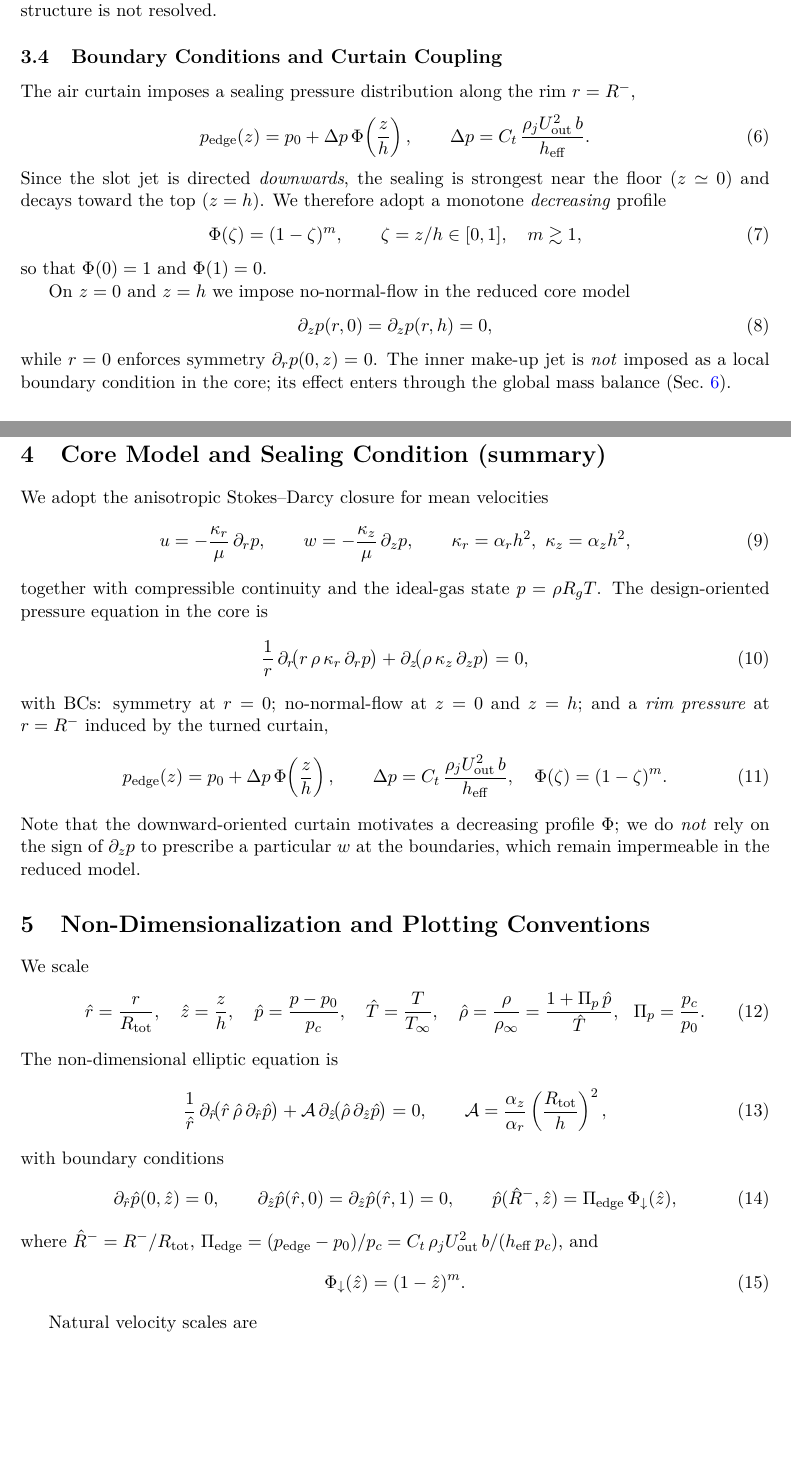
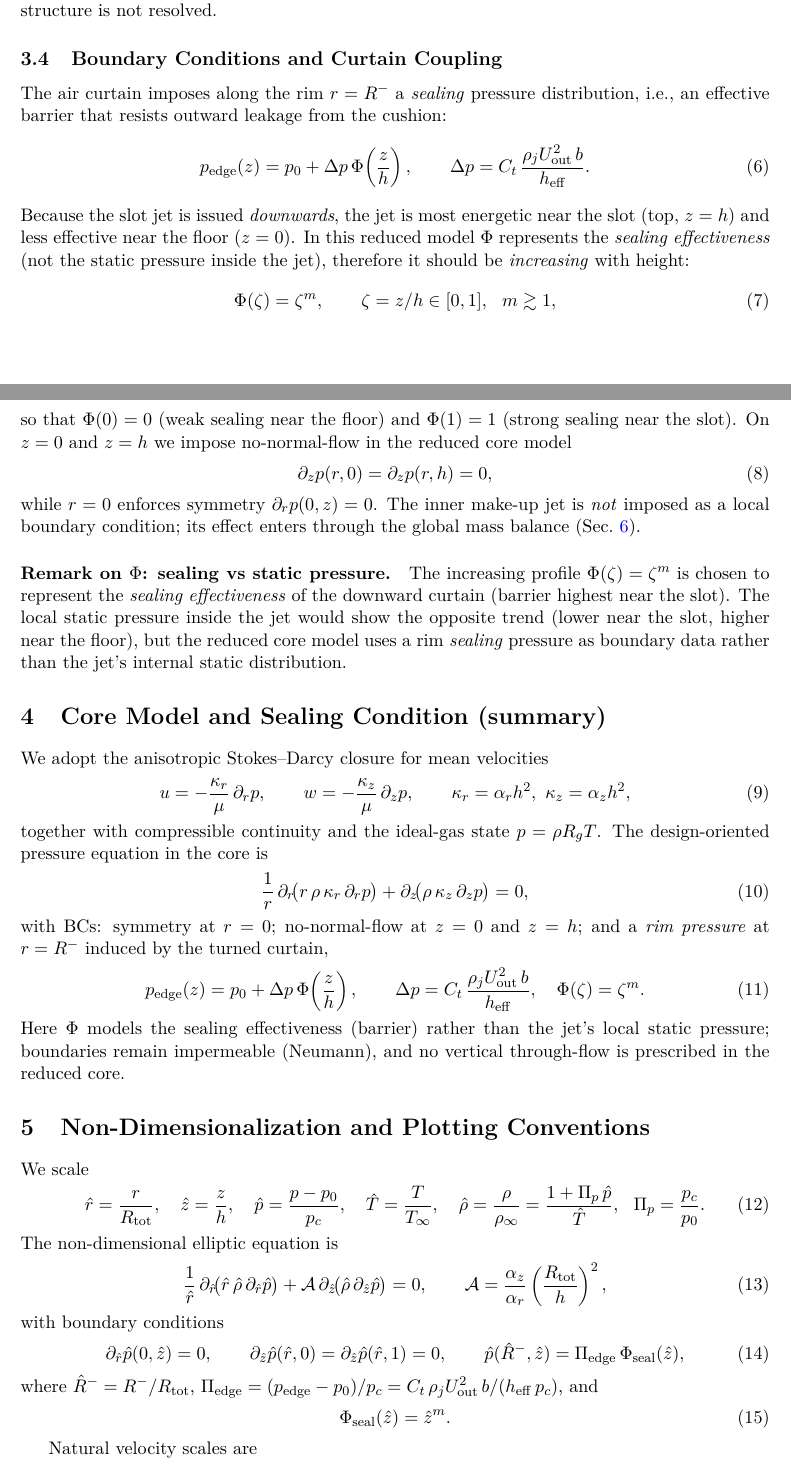
Before and after one commit to vulpi-f/hover-disc-sim, a LaTeX paper (tex/paper.tex): two parts of pages 3 and 4 of 11, joined at a grey line, cut so that both start at the same text, the shorter picture padded with empty space. Compiled offline with pdfLaTeX.

Commit message:
minor expansion in latex

```diff
--- a/tex/paper.tex
+++ b/tex/paper.tex
@@ -110,27 +110,35 @@ This closure is valid provided that:
 It is particularly suited to parametric design and control studies where the detailed jet micro-structure is not resolved.
 
 \subsection{Boundary Conditions and Curtain Coupling}
-The air curtain imposes a sealing pressure distribution along the rim $r=R^{-}$,
+The air curtain imposes along the rim $r=R^{-}$ a \emph{sealing} pressure distribution,
+i.e., an effective barrier that resists outward leakage from the cushion:
 \begin{equation}
   p_{\mathrm{edge}}(z)=p_0+\Delta p\,\Phi\!\left(\frac{z}{h}\right),
   \qquad
   \Delta p=C_t\,\frac{\rho_j U_{\mathrm{out}}^2\,b}{h_{\mathrm{eff}}}.
 \end{equation}
-Since the slot jet is directed \emph{downwards}, the sealing is strongest near the floor
-($z\simeq 0$) and decays toward the top ($z=h$). We therefore adopt a
-monotone \emph{decreasing} profile
+Because the slot jet is issued \emph{downwards}, the jet is most energetic near the
+slot (top, $z=h$) and less effective near the floor ($z=0$). In this reduced model
+$\Phi$ represents the \emph{sealing effectiveness} (not the static pressure inside the
+jet), therefore it should be \emph{increasing} with height:
 \begin{equation}
-  \Phi(\zeta)= (1-\zeta)^{m}, \qquad \zeta=z/h\in[0,1],\quad m\gtrsim 1,
+  \Phi(\zeta)= \zeta^{m}, \qquad \zeta=z/h\in[0,1],\ \ m\gtrsim 1,
 \end{equation}
-so that $\Phi(0)=1$ and $\Phi(1)=0$.
-
-On $z=0$ and $z=h$ we impose no-normal-flow in the reduced core model
+so that $\Phi(0)=0$ (weak sealing near the floor) and $\Phi(1)=1$ (strong sealing
+near the slot). On $z=0$ and $z=h$ we impose no-normal-flow in the reduced core model
 \begin{equation}
   \partial_z p(r,0)=\partial_z p(r,h)=0,
 \end{equation}
-while $r=0$ enforces symmetry $\partial_r p(0,z)=0$.  The inner make-up jet is
-\emph{not} imposed as a local boundary condition in the core; its effect enters through
-the global mass balance (Sec.~\ref{sec:shooting}).
+while $r=0$ enforces symmetry $\partial_r p(0,z)=0$. The inner make-up jet is
+\emph{not} imposed as a local boundary condition; its effect enters through the global
+mass balance (Sec.~\ref{sec:shooting}).
+\paragraph{Remark on $\Phi$: sealing vs static pressure.}
+The increasing profile $\Phi(\zeta)=\zeta^m$ is chosen to represent the \emph{sealing
+effectiveness} of the downward curtain (barrier highest near the slot). The local static
+pressure inside the jet would show the opposite trend (lower near the slot, higher near
+the floor), but the reduced core model uses a rim \emph{sealing} pressure as boundary
+data rather than the jet's internal static distribution.
+
 
 \section{Core Model and Sealing Condition (summary)}
 We adopt the anisotropic Stokes--Darcy closure for mean velocities
@@ -145,16 +153,17 @@ The design-oriented pressure equation in the core is
   \frac{1}{r}\,\partial_r\!\big(r\,\rho\,\kappa_r\,\partial_r p\big)
   +\partial_z\!\big(\rho\,\kappa_z\,\partial_z p\big)=0,
 \end{equation}
-with BCs: symmetry at $r=0$; no-normal-flow at $z=0$ and $z=h$; and a
-\emph{rim pressure} at $r=R^{-}$ induced by the turned curtain,
+with BCs: symmetry at $r=0$; no-normal-flow at $z=0$ and $z=h$; and a \emph{rim pressure}
+at $r=R^{-}$ induced by the turned curtain,
 \begin{equation}
   p_{\mathrm{edge}}(z)=p_0 + \Delta p\,\Phi\!\left(\frac{z}{h}\right),\qquad
   \Delta p = C_t\,\frac{\rho_j U_{\mathrm{out}}^2\,b}{h_{\mathrm{eff}}},\quad
-  \Phi(\zeta)=(1-\zeta)^m.
+  \Phi(\zeta)=\zeta^m.
 \end{equation}
-Note that the downward-oriented curtain motivates a decreasing profile $\Phi$; we do
-\emph{not} rely on the sign of $\partial_z p$ to prescribe a particular $w$ at the
-boundaries, which remain impermeable in the reduced model.
+Here $\Phi$ models the sealing effectiveness (barrier) rather than the jet's local static
+pressure; boundaries remain impermeable (Neumann), and no vertical through-flow is
+prescribed in the reduced core.
+
 
 \section{Non-Dimensionalization and Plotting Conventions}
 We scale
@@ -176,14 +185,14 @@ with boundary conditions
 \begin{equation}
   \partial_{\hat r}\hat p(0,\hat z)=0,\qquad
   \partial_{\hat z}\hat p(\hat r,0)=\partial_{\hat z}\hat p(\hat r,1)=0,\qquad
-  \hat p(\hat R^{-},\hat z)=\Pi_{\mathrm{edge}}\,
-  \Phi_{\downarrow}(\hat z),
+  \hat p(\hat R^{-},\hat z)=\Pi_{\mathrm{edge}}\,\Phi_{\mathrm{seal}}(\hat z),
 \end{equation}
 where $\hat R^{-}=R^{-}/R_{\mathrm{tot}}$, $\Pi_{\mathrm{edge}}=(p_{\mathrm{edge}}-p_0)/p_c
 = C_t\,\rho_j U_{\mathrm{out}}^2\,b/(h_{\mathrm{eff}}\,p_c)$, and
 \begin{equation}
-  \Phi_{\downarrow}(\hat z)=(1-\hat z)^{m}.
+  \Phi_{\mathrm{seal}}(\hat z)=\hat z^{m}.
 \end{equation}
+
 
 Natural velocity scales are
 \begin{equation}
```
Also changed, not shown: tex/paper.tex (14 more changed lines), 1 other file. Lines whose indentation alone changed are shown as unchanged.
